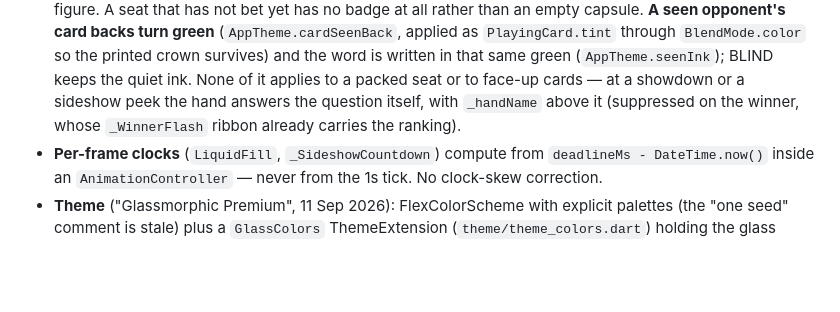
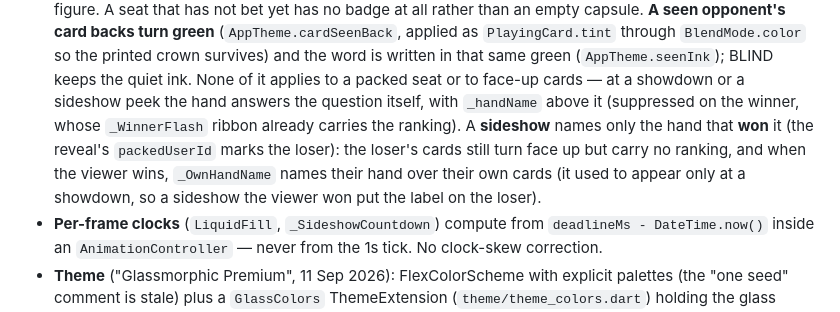
Before and after one commit to surajk543/king-teenpatti, a Markdown page: CLAUDE.md, the part around one of its changes. Drawn GitHub-style; blank space fills up the shorter version.

```diff
--- a/CLAUDE.md
+++ b/CLAUDE.md
@@ -761,7 +761,10 @@ in `tearDown`. `_sampleIn()` mutates the global to preview — don't interleave.
   printed crown survives) and the word is written in that same green (`AppTheme.seenInk`); BLIND
   keeps the quiet ink. None of it applies to a packed seat or to face-up cards — at a showdown or a
   sideshow peek the hand answers the question itself, with `_handName` above it (suppressed on the
-  winner, whose `_WinnerFlash` ribbon already carries the ranking).
+  winner, whose `_WinnerFlash` ribbon already carries the ranking). A **sideshow** names only the hand that
+  **won** it (the reveal's `packedUserId` marks the loser): the loser's cards still turn face up but
+  carry no ranking, and when the viewer wins, `_OwnHandName` names their hand over their own cards
+  (it used to appear only at a showdown, so a sideshow the viewer won put the label on the loser).
 - **Per-frame clocks** (`LiquidFill`, `_SideshowCountdown`) compute from `deadlineMs -
   DateTime.now()` inside an `AnimationController` — never from the 1s tick. No clock-skew correction.
 - **Theme** ("Glassmorphic Premium", 11 Sep 2026): FlexColorScheme with explicit palettes (the "one seed"
```
Also changed, not shown: other parts of CLAUDE.md (+38 -4 lines).
